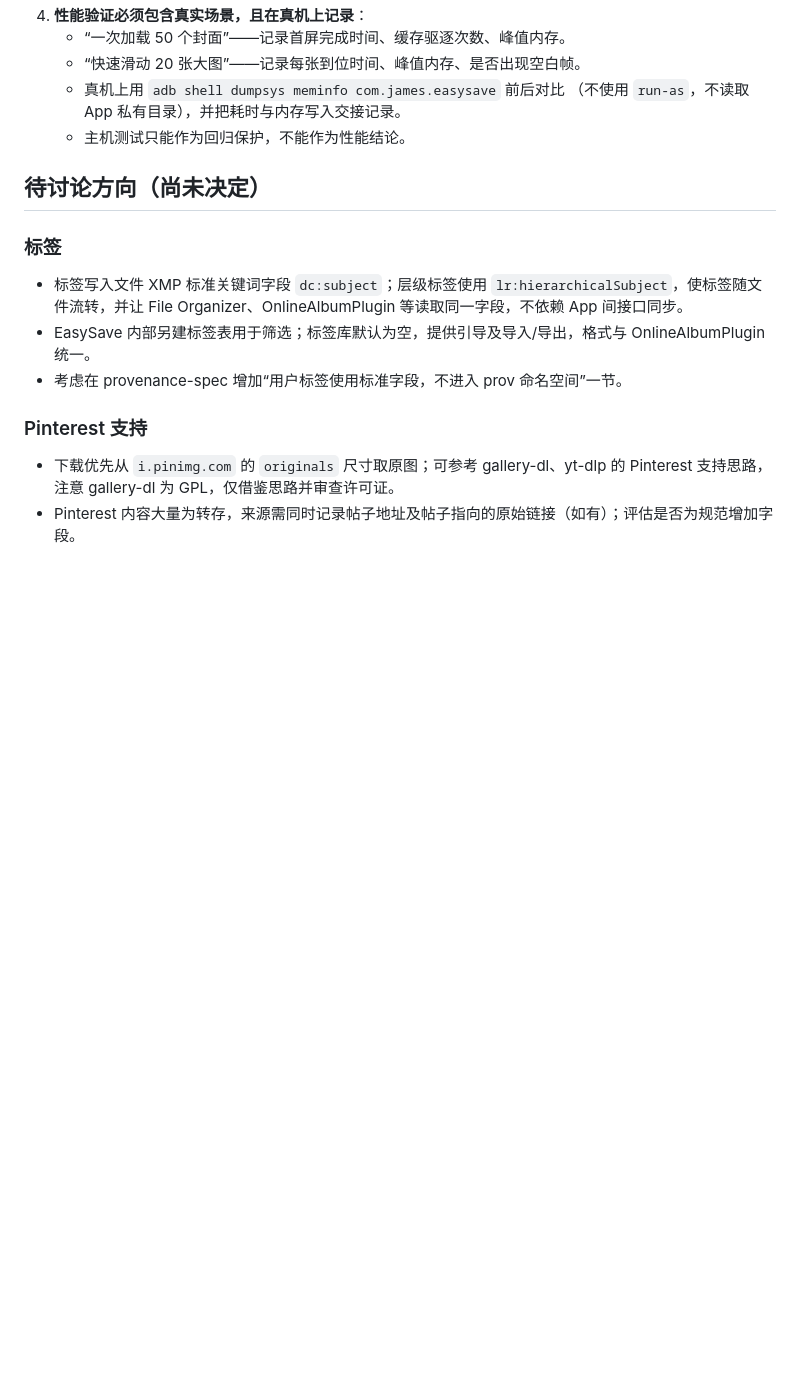
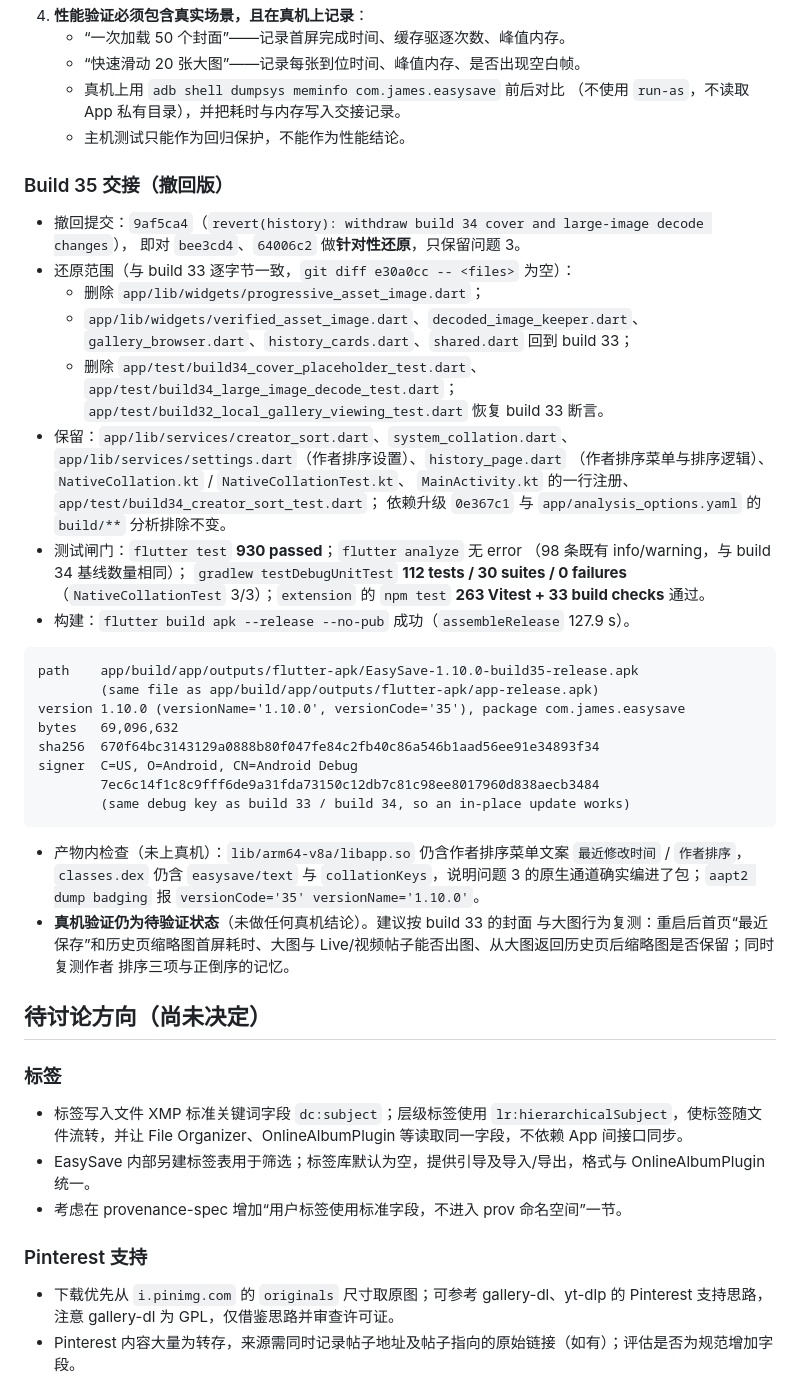
Before and after one commit to joopererer/EasySave, a Markdown page: docs/tasks/v1.11.md, the part around the change. Drawn GitHub-style; blank space fills up the shorter version.

Commit message:
docs(tasks): record the build 34 rollback and the build 35 artifact

````diff
--- a/docs/tasks/v1.11.md
+++ b/docs/tasks/v1.11.md
@@ -77,6 +77,49 @@ build 34 在真机复测出现严重回退，问题 1（封面占位与淡入）
    - 真机上用 `adb shell dumpsys meminfo com.james.easysave` 前后对比
      （不使用 `run-as`，不读取 App 私有目录），并把耗时与内存写入交接记录。
    - 主机测试只能作为回归保护，不能作为性能结论。
+
+### Build 35 交接（撤回版）
+
+- 撤回提交：`9af5ca4`（`revert(history): withdraw build 34 cover and large-image decode changes`），
+  即对 `bee3cd4`、`64006c2` 做**针对性还原**，只保留问题 3。
+- 还原范围（与 build 33 逐字节一致，`git diff e30a0cc -- <files>` 为空）：
+  - 删除 `app/lib/widgets/progressive_asset_image.dart`；
+  - `app/lib/widgets/verified_asset_image.dart`、`decoded_image_keeper.dart`、
+    `gallery_browser.dart`、`history_cards.dart`、`shared.dart` 回到 build 33；
+  - 删除 `app/test/build34_cover_placeholder_test.dart`、
+    `app/test/build34_large_image_decode_test.dart`；
+    `app/test/build32_local_gallery_viewing_test.dart` 恢复 build 33 断言。
+- 保留：`app/lib/services/creator_sort.dart`、`system_collation.dart`、
+  `app/lib/services/settings.dart`（作者排序设置）、`history_page.dart`
+  （作者排序菜单与排序逻辑）、`NativeCollation.kt` / `NativeCollationTest.kt`、
+  `MainActivity.kt` 的一行注册、`app/test/build34_creator_sort_test.dart`；
+  依赖升级 `0e367c1` 与 `app/analysis_options.yaml` 的 `build/**` 分析排除不变。
+- 测试闸门：`flutter test` **930 passed**；`flutter analyze` 无 error
+  （98 条既有 info/warning，与 build 34 基线数量相同）；
+  `gradlew testDebugUnitTest` **112 tests / 30 suites / 0 failures**
+  （`NativeCollationTest` 3/3）；`extension` 的 `npm test` **263 Vitest + 33 build
+  checks** 通过。
+- 构建：`flutter build apk --release --no-pub` 成功（`assembleRelease` 127.9 s）。
+
+```
+path    app/build/app/outputs/flutter-apk/EasySave-1.10.0-build35-release.apk
+        (same file as app/build/app/outputs/flutter-apk/app-release.apk)
+version 1.10.0 (versionName='1.10.0', versionCode='35'), package com.james.easysave
+bytes   69,096,632
+sha256  670f64bc3143129a0888b80f047fe84c2fb40c86a546b1aad56ee91e34893f34
+signer  C=US, O=Android, CN=Android Debug
+        7ec6c14f1c8c9fff6de9a31fda73150c12db7c81c98ee8017960d838aecb3484
+        (same debug key as build 33 / build 34, so an in-place update works)
+```
+
+- 产物内检查（未上真机）：`lib/arm64-v8a/libapp.so` 仍含作者排序菜单文案
+  `最近修改时间` / `作者排序`，`classes.dex` 仍含 `easysave/text` 与
+  `collationKeys`，说明问题 3 的原生通道确实编进了包；`aapt2 dump badging`
+  报 `versionCode='35' versionName='1.10.0'`。
+- **真机验证仍为待验证状态**（未做任何真机结论）。建议按 build 33 的封面
+  与大图行为复测：重启后首页“最近保存”和历史页缩略图首屏耗时、大图与
+  Live/视频帖子能否出图、从大图返回历史页后缩略图是否保留；同时复测作者
+  排序三项与正倒序的记忆。
 
 ## 待讨论方向（尚未决定）
 
````
